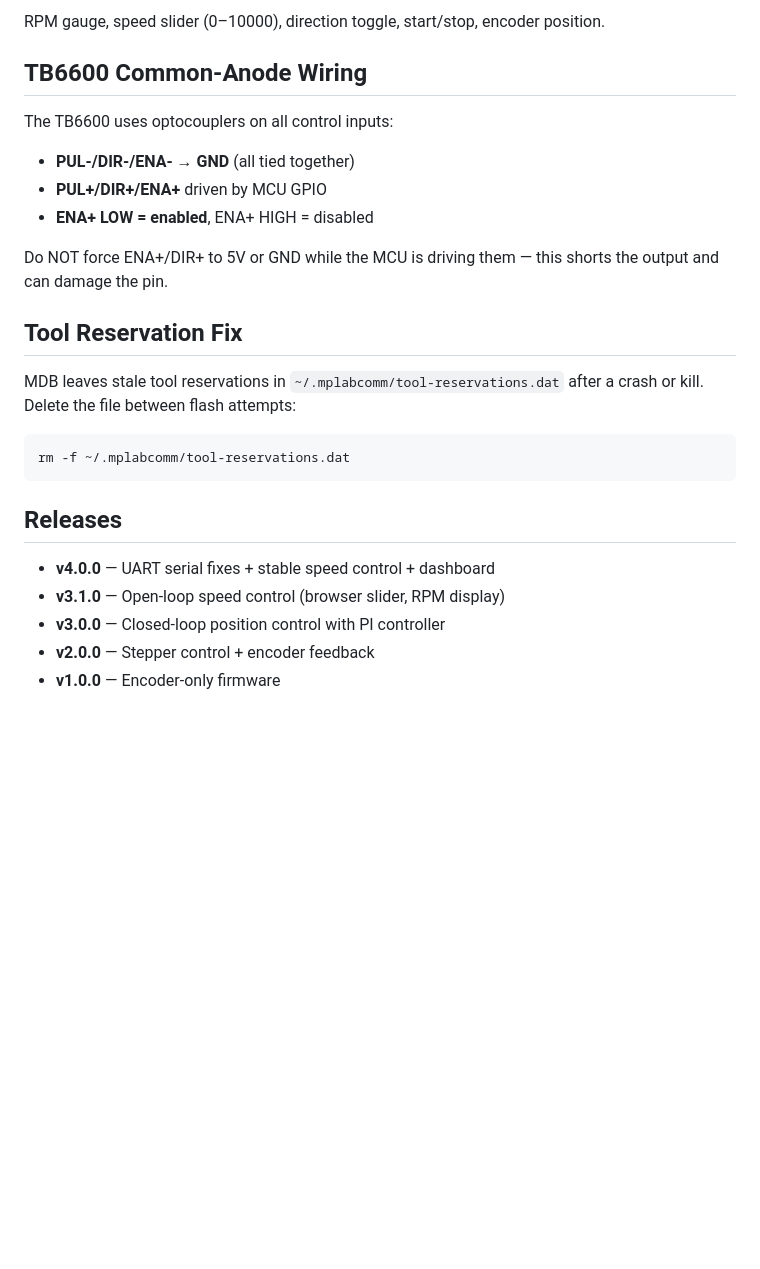
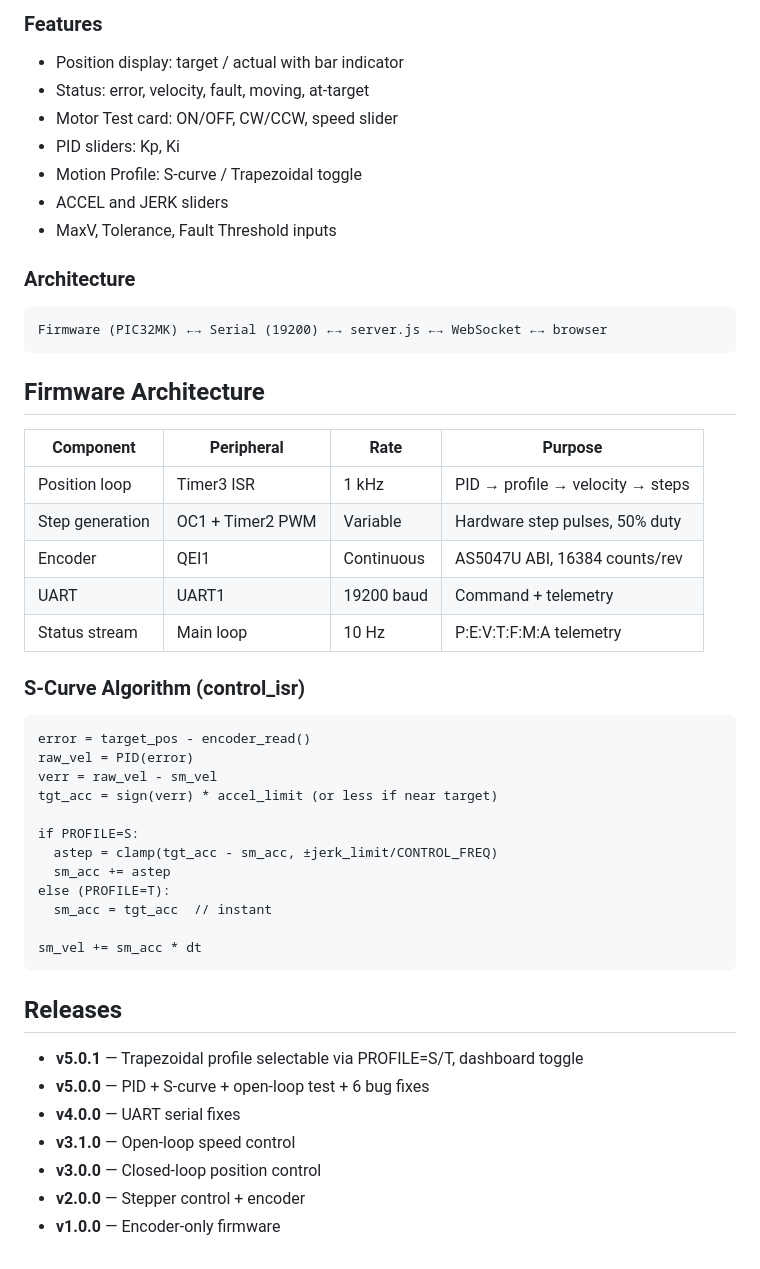
Before and after one commit to adithya-in/Stepper-Motor-shield, a Markdown page: README.md, the part around one of its changes. GitHub-like rendering; blank space fills up the shorter version.

````diff
--- a/README.md
+++ b/README.md
@@ -63,30 +129,53 @@ cd dashboard && node server.js
 ```
 
-RPM gauge, speed slider (0–10000), direction toggle, start/stop, encoder position.
+### Features
+- Position display: target / actual with bar indicator
+- Status: error, velocity, fault, moving, at-target
+- Motor Test card: ON/OFF, CW/CCW, speed slider
+- PID sliders: Kp, Ki
+- Motion Profile: S-curve / Trapezoidal toggle
+- ACCEL and JERK sliders
+- MaxV, Tolerance, Fault Threshold inputs
 
-## TB6600 Common-Anode Wiring
+### Architecture
 
-The TB6600 uses optocouplers on all control inputs:
-- **PUL-/DIR-/ENA- → GND** (all tied together)
-- **PUL+/DIR+/ENA+** driven by MCU GPIO
-- **ENA+ LOW = enabled**, ENA+ HIGH = disabled
+```
+Firmware (PIC32MK) ←→ Serial (19200) ←→ server.js ←→ WebSocket ←→ browser
+```
 
-Do NOT force ENA+/DIR+ to 5V or GND while the MCU is driving them — this shorts the
-output and can damage the pin.
+## Firmware Architecture
 
-## Tool Reservation Fix
+| Component | Peripheral | Rate | Purpose |
+|-----------|-----------|------|---------|
+| Position loop | Timer3 ISR | 1 kHz | PID → profile → velocity → steps |
+| Step generation | OC1 + Timer2 PWM | Variable | Hardware step pulses, 50% duty |
+| Encoder | QEI1 | Continuous | AS5047U ABI, 16384 counts/rev |
+| UART | UART1 | 19200 baud | Command + telemetry |
+| Status stream | Main loop | 10 Hz | P:E:V:T:F:M:A telemetry |
 
-MDB leaves stale tool reservations in `~/.mplabcomm/tool-reservations.dat` after
-a crash or kill. Delete the file between flash attempts:
+### S-Curve Algorithm (control_isr)
 
-```bash
-rm -f ~/.mplabcomm/tool-reservations.dat
+```
+error = target_pos - encoder_read()
+raw_vel = PID(error)
+verr = raw_vel - sm_vel
+tgt_acc = sign(verr) * accel_limit (or less if near target)
+
+if PROFILE=S:
+  astep = clamp(tgt_acc - sm_acc, ±jerk_limit/CONTROL_FREQ)
+  sm_acc += astep
+else (PROFILE=T):
+  sm_acc = tgt_acc  // instant
+
+sm_vel += sm_acc * dt
 ```
 
 ## Releases
 
-- **v4.0.0** — UART serial fixes + stable speed control + dashboard
-- **v3.1.0** — Open-loop speed control (browser slider, RPM display)
-- **v3.0.0** — Closed-loop position control with PI controller
-- **v2.0.0** — Stepper control + encoder feedback
+- **v5.0.1** — Trapezoidal profile selectable via PROFILE=S/T, dashboard toggle
+- **v5.0.0** — PID + S-curve + open-loop test + 6 bug fixes
+- **v4.0.0** — UART serial fixes
+- **v3.1.0** — Open-loop speed control
+- **v3.0.0** — Closed-loop position control
+- **v2.0.0** — Stepper control + encoder
 - **v1.0.0** — Encoder-only firmware
````
Also changed, not shown: other parts of README.md (+114 -48 lines), CHANGELOG.md (+73 -40 lines).
